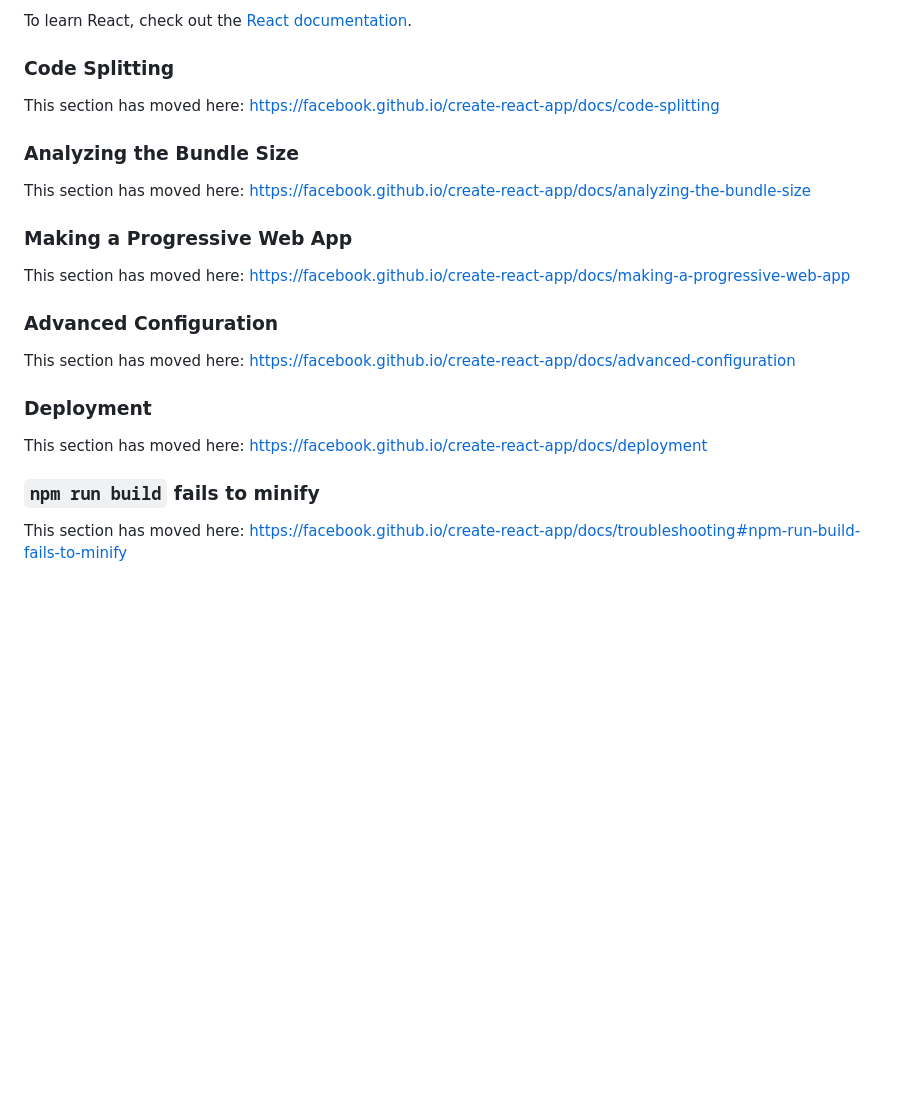
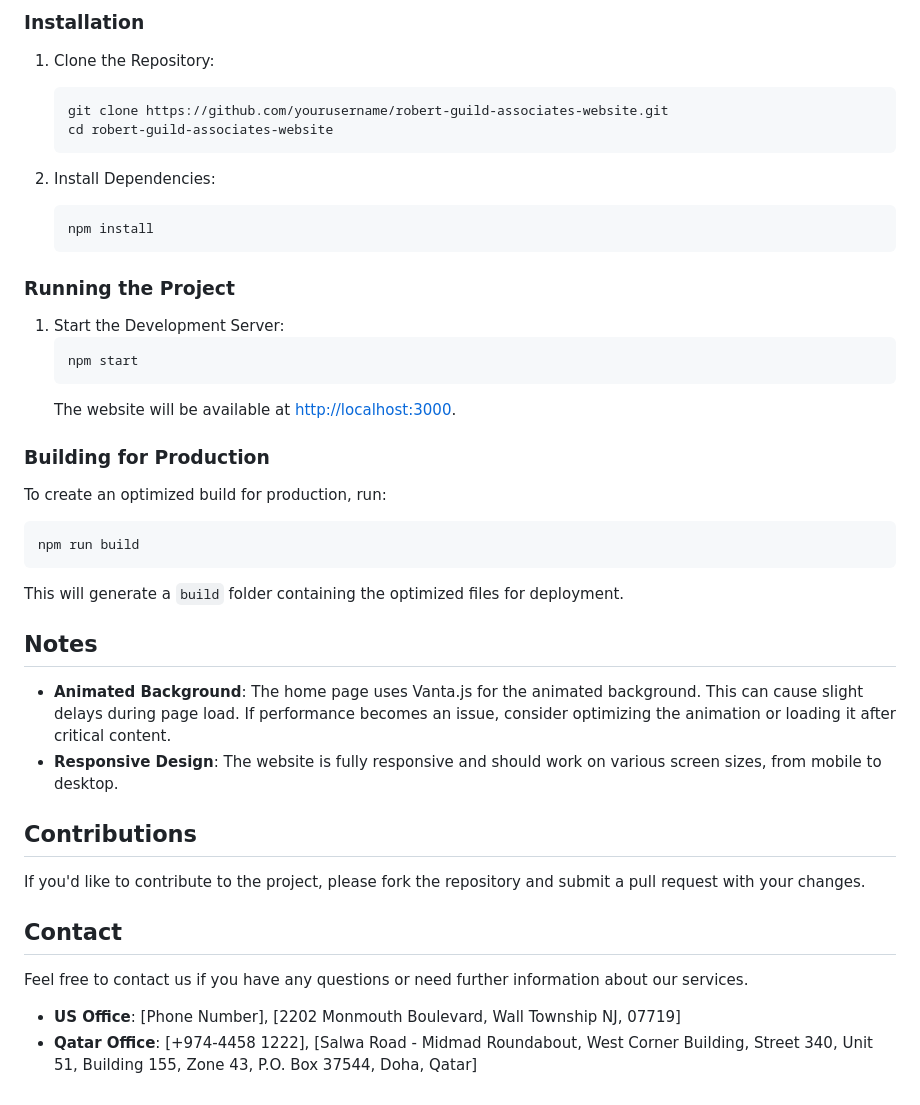
Before and after one commit to alialoraebi/rga-website, a Markdown page: README.md, the part around one of its changes. Drawn GitHub-style; blank space fills up the shorter version.

````diff
--- a/README.md
+++ b/README.md
@@ -45,26 +67,45 @@ You can learn more in the [Create React App documentation](https://facebook.gith
 
-To learn React, check out the [React documentation](https://reactjs.org/).
+### Installation
 
-### Code Splitting
+1. Clone the Repository:
+   ```bash
+   git clone https://github.com/yourusername/robert-guild-associates-website.git
+   cd robert-guild-associates-website
+   ```
 
-This section has moved here: [https://facebook.github.io/create-react-app/docs/code-splitting](https://facebook.github.io/create-react-app/docs/code-splitting)
+2. Install Dependencies:
+   ```bash
+   npm install
+   ```
 
-### Analyzing the Bundle Size
+### Running the Project
 
-This section has moved here: [https://facebook.github.io/create-react-app/docs/analyzing-the-bundle-size](https://facebook.github.io/create-react-app/docs/analyzing-the-bundle-size)
+1. Start the Development Server:
+   ```bash
+   npm start
+   ```
+   The website will be available at [http://localhost:3000](http://localhost:3000).
 
-### Making a Progressive Web App
+### Building for Production
 
-This section has moved here: [https://facebook.github.io/create-react-app/docs/making-a-progressive-web-app](https://facebook.github.io/create-react-app/docs/making-a-progressive-web-app)
+To create an optimized build for production, run:
+```bash
+npm run build
+```
+This will generate a `build` folder containing the optimized files for deployment.
 
-### Advanced Configuration
+## Notes
 
-This section has moved here: [https://facebook.github.io/create-react-app/docs/advanced-configuration](https://facebook.github.io/create-react-app/docs/advanced-configuration)
+- **Animated Background**: The home page uses Vanta.js for the animated background. This can cause slight delays during page load. If performance becomes an issue, consider optimizing the animation or loading it after critical content.
+- **Responsive Design**: The website is fully responsive and should work on various screen sizes, from mobile to desktop.
 
-### Deployment
+## Contributions
 
-This section has moved here: [https://facebook.github.io/create-react-app/docs/deployment](https://facebook.github.io/create-react-app/docs/deployment)
+If you'd like to contribute to the project, please fork the repository and submit a pull request with your changes.
 
-### `npm run build` fails to minify
+## Contact
 
-This section has moved here: [https://facebook.github.io/create-react-app/docs/troubleshooting#npm-run-build-fails-to-minify](https://facebook.github.io/create-react-app/docs/troubleshooting#npm-run-build-fails-to-minify)
+Feel free to contact us if you have any questions or need further information about our services.
+
+- **US Office**: [Phone Number], [2202 Monmouth Boulevard, Wall Township NJ, 07719]
+- **Qatar Office**: [+974-4458 1222], [Salwa Road - Midmad Roundabout, West Corner Building, Street 340, Unit 51, Building 155, Zone 43, P.O. Box 37544, Doha, Qatar]
````
Also changed, not shown: other parts of README.md (+47 -25 lines).
